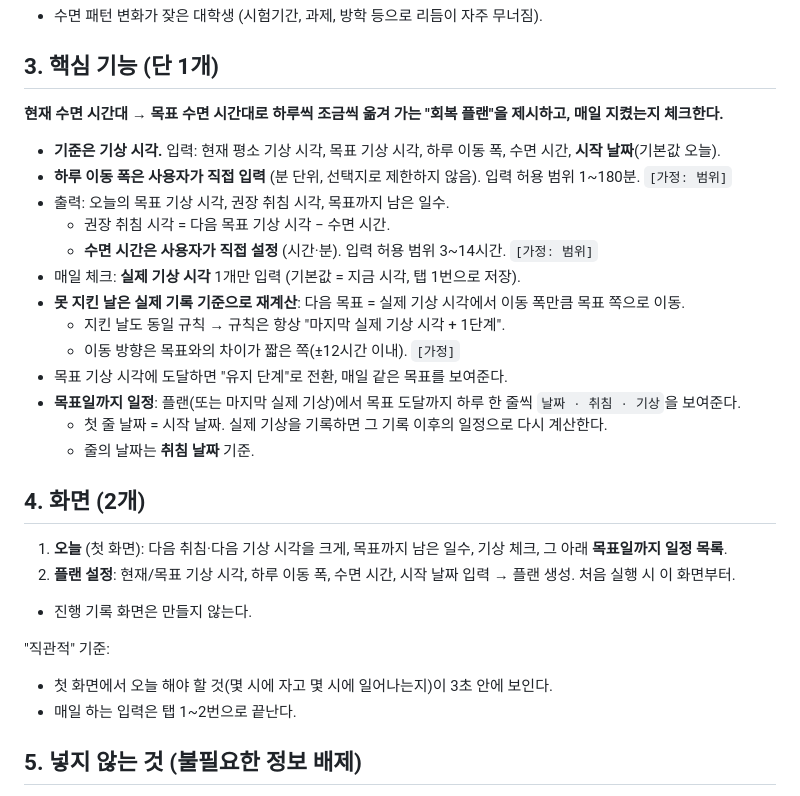
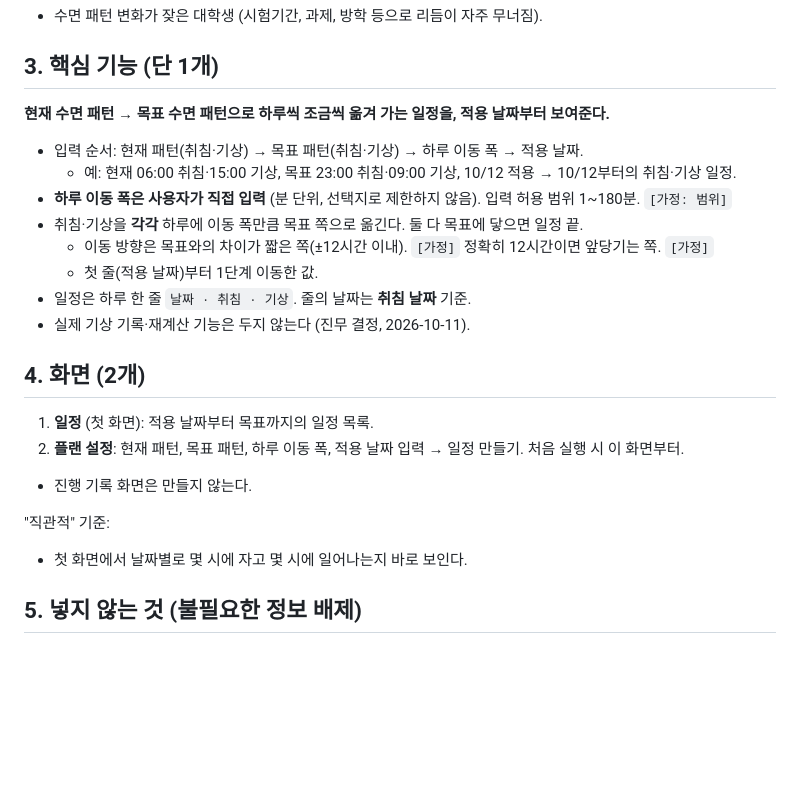
Before and after one commit to qkrwlsan0210-dot/vibe-coding-jinmu, a Markdown page: CLAUDE.md, the part around the change. Drawn GitHub-style; blank space fills up the shorter version.

Commit message:
CLAUDE.md: 현재·목표 패턴(취침·기상)+적용 날짜 → 일정으로 변경, 기상 기록 제거 (진무 지시)

```diff
--- a/CLAUDE.md
+++ b/CLAUDE.md
@@ -10,29 +10,23 @@
 - 수면 패턴 변화가 잦은 대학생 (시험기간, 과제, 방학 등으로 리듬이 자주 무너짐).
 
 ## 3. 핵심 기능 (단 1개)
-**현재 수면 시간대 → 목표 수면 시간대로 하루씩 조금씩 옮겨 가는 "회복 플랜"을 제시하고, 매일 지켰는지 체크한다.**
-- **기준은 기상 시각.** 입력: 현재 평소 기상 시각, 목표 기상 시각, 하루 이동 폭, 수면 시간, **시작 날짜**(기본값 오늘).
+**현재 수면 패턴 → 목표 수면 패턴으로 하루씩 조금씩 옮겨 가는 일정을, 적용 날짜부터 보여준다.**
+- 입력 순서: 현재 패턴(취침·기상) → 목표 패턴(취침·기상) → 하루 이동 폭 → 적용 날짜.
+  - 예: 현재 06:00 취침·15:00 기상, 목표 23:00 취침·09:00 기상, 10/12 적용 → 10/12부터의 취침·기상 일정.
 - **하루 이동 폭은 사용자가 직접 입력** (분 단위, 선택지로 제한하지 않음). 입력 허용 범위 1~180분. `[가정: 범위]`
-- 출력: 오늘의 목표 기상 시각, 권장 취침 시각, 목표까지 남은 일수.
-  - 권장 취침 시각 = 다음 목표 기상 시각 − 수면 시간.
-  - **수면 시간은 사용자가 직접 설정** (시간·분). 입력 허용 범위 3~14시간. `[가정: 범위]`
-- 매일 체크: **실제 기상 시각** 1개만 입력 (기본값 = 지금 시각, 탭 1번으로 저장).
-- **못 지킨 날은 실제 기록 기준으로 재계산**: 다음 목표 = 실제 기상 시각에서 이동 폭만큼 목표 쪽으로 이동.
-  - 지킨 날도 동일 규칙 → 규칙은 항상 "마지막 실제 기상 시각 + 1단계".
-  - 이동 방향은 목표와의 차이가 짧은 쪽(±12시간 이내). `[가정]`
-- 목표 기상 시각에 도달하면 "유지 단계"로 전환, 매일 같은 목표를 보여준다.
-- **목표일까지 일정**: 플랜(또는 마지막 실제 기상)에서 목표 도달까지 하루 한 줄씩 `날짜 · 취침 · 기상`을 보여준다.
-  - 첫 줄 날짜 = 시작 날짜. 실제 기상을 기록하면 그 기록 이후의 일정으로 다시 계산한다.
-  - 줄의 날짜는 **취침 날짜** 기준.
+- 취침·기상을 **각각** 하루에 이동 폭만큼 목표 쪽으로 옮긴다. 둘 다 목표에 닿으면 일정 끝.
+  - 이동 방향은 목표와의 차이가 짧은 쪽(±12시간 이내). `[가정]` 정확히 12시간이면 앞당기는 쪽. `[가정]`
+  - 첫 줄(적용 날짜)부터 1단계 이동한 값.
+- 일정은 하루 한 줄 `날짜 · 취침 · 기상`. 줄의 날짜는 **취침 날짜** 기준.
+- 실제 기상 기록·재계산 기능은 두지 않는다 (진무 결정, 2026-10-11).
 
 ## 4. 화면 (2개)
-1. **오늘** (첫 화면): 다음 취침·다음 기상 시각을 크게, 목표까지 남은 일수, 기상 체크, 그 아래 **목표일까지 일정 목록**.
-2. **플랜 설정**: 현재/목표 기상 시각, 하루 이동 폭, 수면 시간, 시작 날짜 입력 → 플랜 생성. 처음 실행 시 이 화면부터.
+1. **일정** (첫 화면): 적용 날짜부터 목표까지의 일정 목록.
+2. **플랜 설정**: 현재 패턴, 목표 패턴, 하루 이동 폭, 적용 날짜 입력 → 일정 만들기. 처음 실행 시 이 화면부터.
 - 진행 기록 화면은 만들지 않는다.
 
 "직관적" 기준:
-- 첫 화면에서 오늘 해야 할 것(몇 시에 자고 몇 시에 일어나는지)이 3초 안에 보인다.
-- 매일 하는 입력은 탭 1~2번으로 끝난다.
+- 첫 화면에서 날짜별로 몇 시에 자고 몇 시에 일어나는지 바로 보인다.
 
 ## 5. 넣지 않는 것 (불필요한 정보 배제)
 - 수면 질 별점, 메모, 수면 부채, 사회적 시차, 평균 통계 카드, 일반 수면 조언 문구
```
